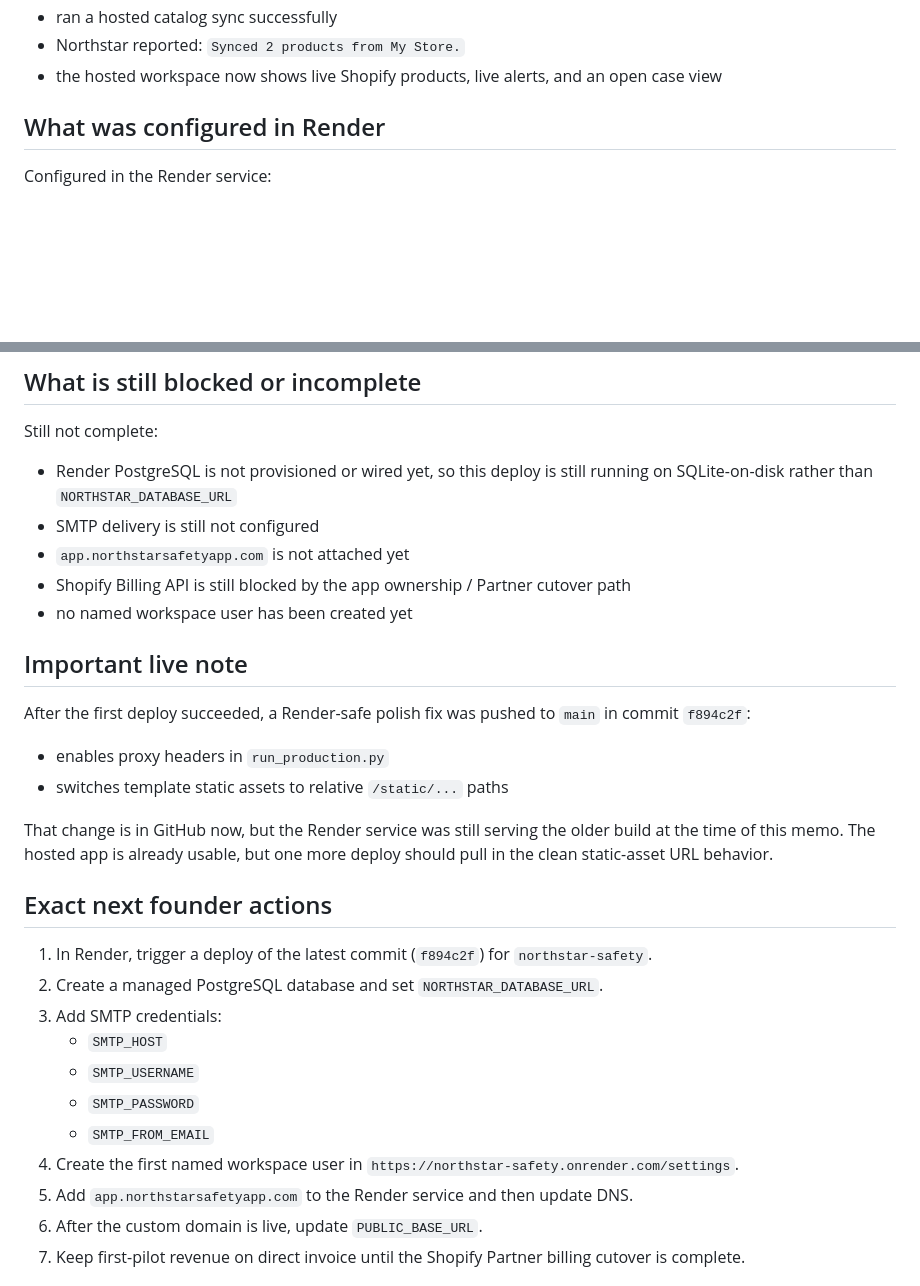
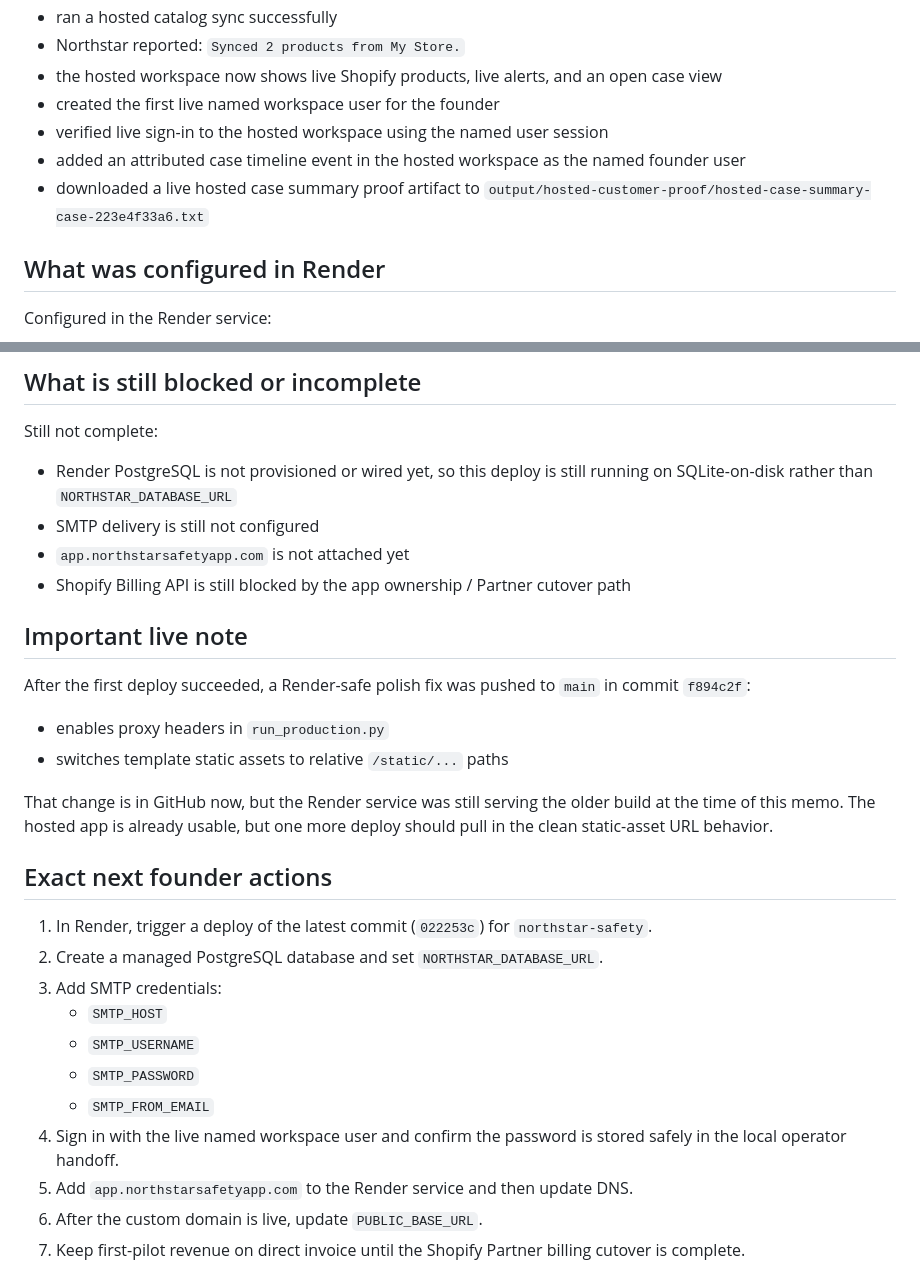
Before and after one commit to NorthstarSafety/northstar-safety, a Markdown page: docs/northstar-render-live-setup-memo.md, 2 parts joined by grey strips. Drawn GitHub-style; blank space fills up the shorter version.

Commit message:
Update hosted Render handoff

```diff
--- a/docs/northstar-render-live-setup-memo.md
+++ b/docs/northstar-render-live-setup-memo.md
@@ -40,6 +40,10 @@ Hosted workflow proof:
 - ran a hosted catalog sync successfully
 - Northstar reported: `Synced 2 products from My Store.`
 - the hosted workspace now shows live Shopify products, live alerts, and an open case view
+- created the first live named workspace user for the founder
+- verified live sign-in to the hosted workspace using the named user session
+- added an attributed case timeline event in the hosted workspace as the named founder user
+- downloaded a live hosted case summary proof artifact to `output/hosted-customer-proof/hosted-case-summary-case-223e4f33a6.txt`
 
 ## What was configured in Render
 
@@ -90,7 +94,6 @@ Still not complete:
 - SMTP delivery is still not configured
 - `app.northstarsafetyapp.com` is not attached yet
 - Shopify Billing API is still blocked by the app ownership / Partner cutover path
-- no named workspace user has been created yet
 
 ## Important live note
 
@@ -103,14 +106,14 @@ That change is in GitHub now, but the Render service was still serving the older
 
 ## Exact next founder actions
 
-1. In Render, trigger a deploy of the latest commit (`f894c2f`) for `northstar-safety`.
+1. In Render, trigger a deploy of the latest commit (`022253c`) for `northstar-safety`.
 2. Create a managed PostgreSQL database and set `NORTHSTAR_DATABASE_URL`.
 3. Add SMTP credentials:
    - `SMTP_HOST`
    - `SMTP_USERNAME`
    - `SMTP_PASSWORD`
    - `SMTP_FROM_EMAIL`
-4. Create the first named workspace user in `https://northstar-safety.onrender.com/settings`.
+4. Sign in with the live named workspace user and confirm the password is stored safely in the local operator handoff.
 5. Add `app.northstarsafetyapp.com` to the Render service and then update DNS.
 6. After the custom domain is live, update `PUBLIC_BASE_URL`.
 7. Keep first-pilot revenue on direct invoice until the Shopify Partner billing cutover is complete.
```
